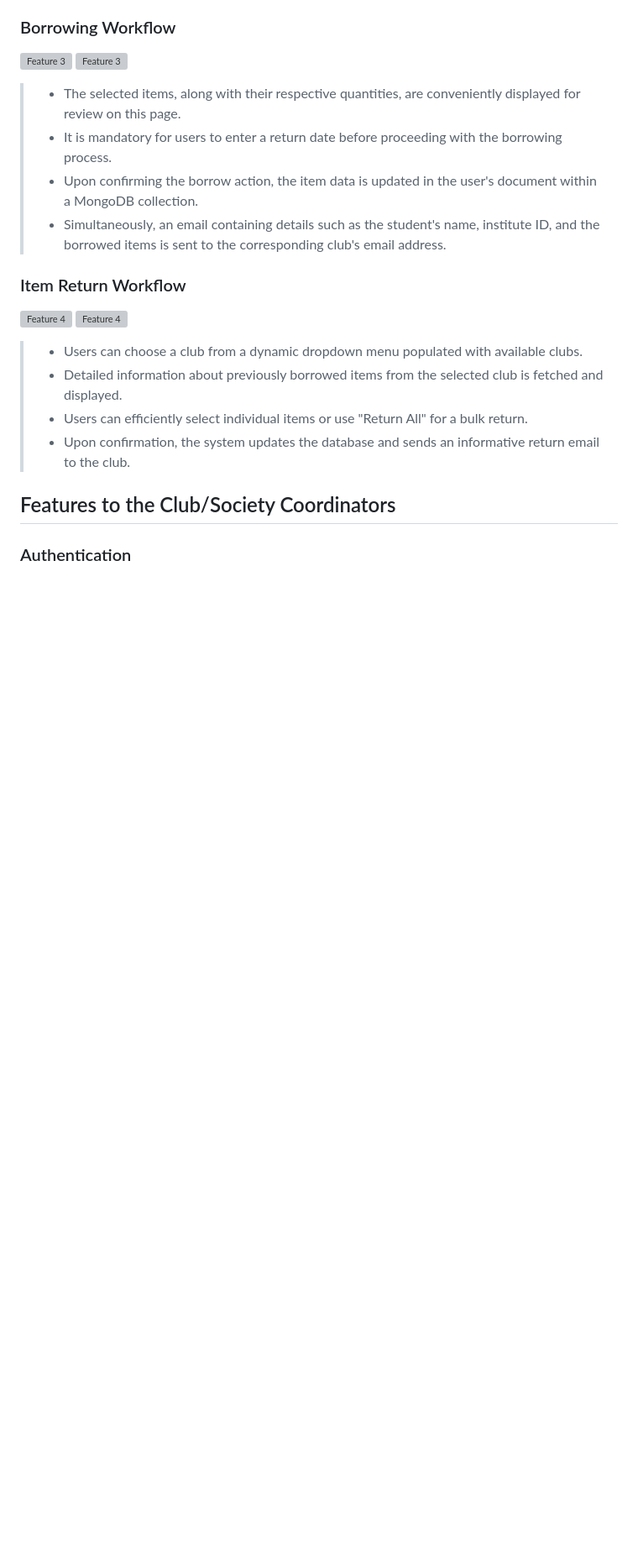
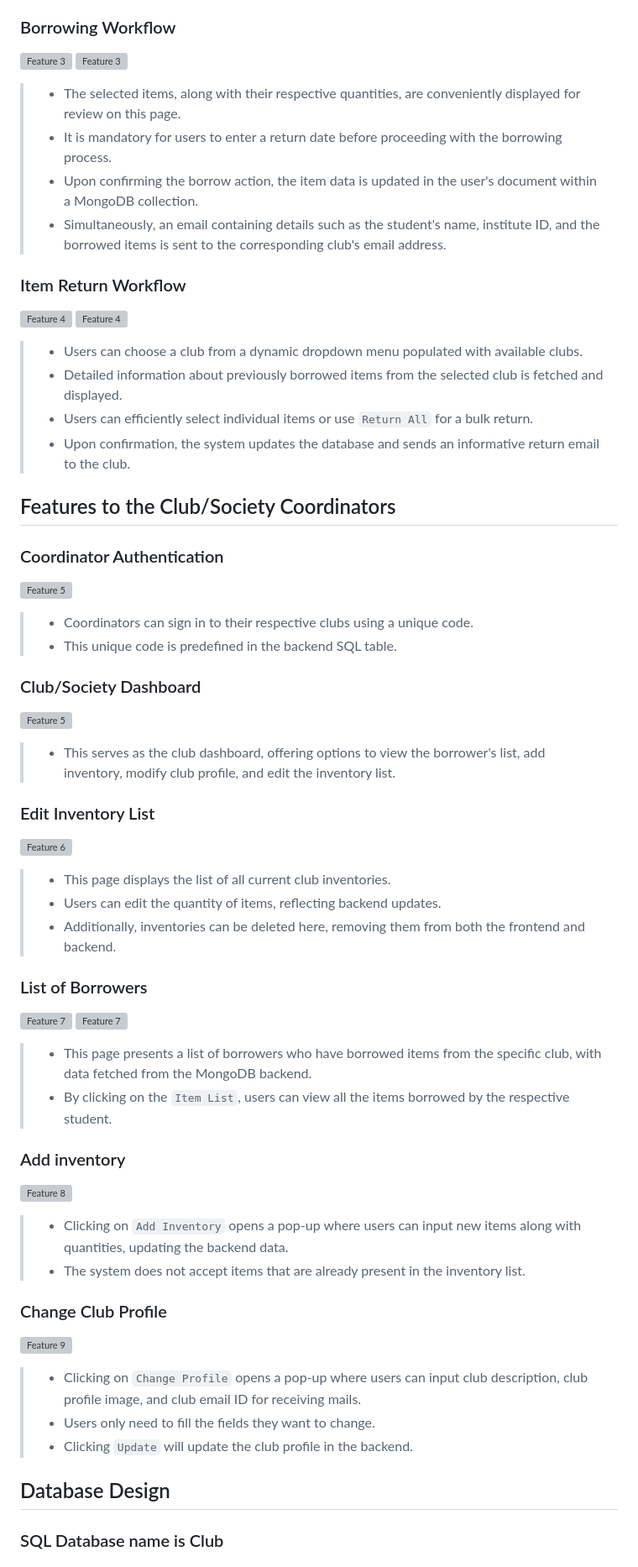
Before and after one commit to Ris-code/Inventory_management_system, a Markdown page: README.md, the part around one of its changes. Shown at 84% size. Drawn GitHub-style; blank space fills up the shorter version; grey boxes are pictures that could not be loaded.

```diff
--- a/README.md
+++ b/README.md
@@ -61,10 +56,44 @@ A concise introduction to your project. Explain what problem it solves and why i
 ![Feature 4](https://i.postimg.cc/CxRKCJCf/return-email.png)
 >- Users can choose a club from a dynamic dropdown menu populated with available clubs.
 >- Detailed information about previously borrowed items from the selected club is fetched and displayed.
->- Users can efficiently select individual items or use "Return All" for a bulk return.
+>- Users can efficiently select individual items or use `Return All` for a bulk return.
 >- Upon confirmation, the system updates the database and sends an informative return email to the club.
 
 ## Features to the Club/Society Coordinators
 
-### Authentication
+### Coordinator Authentication
+![Feature 5](https://i.postimg.cc/bvNNKKmF/club-signin.png)
+>- Coordinators can sign in to their respective clubs using a unique code.
+>- This unique code is predefined in the backend SQL table.
 
+### Club/Society Dashboard
+![Feature 5](https://i.postimg.cc/3RmHcTsG/club-home.png)
+>- This serves as the club dashboard, offering options to view the borrower's list, add inventory, modify club profile, and edit the inventory list.
+
+### Edit Inventory List
+![Feature 6](https://i.postimg.cc/RV2tx1yz/edit-inventory-list.png)
+>- This page displays the list of all current club inventories.
+>- Users can edit the quantity of items, reflecting backend updates.
+>- Additionally, inventories can be deleted here, removing them from both the frontend and backend.
+
+### List of Borrowers
+![Feature 7](https://i.postimg.cc/2jQhv9H9/list-of-borrower.png)
+![Feature 7](https://i.postimg.cc/FzVS41dX/list-of-borrower-item-view.png)
+>- This page presents a list of borrowers who have borrowed items from the specific club, with data fetched from the MongoDB backend.
+>- By clicking on the `Item List`, users can view all the items borrowed by the respective student.
+
+### Add inventory
+![Feature 8](https://i.postimg.cc/ZKZbBVgc/add-inventory.png)
+>- Clicking on `Add Inventory` opens a pop-up where users can input new items along with quantities, updating the backend data.
+>- The system does not accept items that are already present in the inventory list.
+
+### Change Club Profile
+![Feature 9](https://i.postimg.cc/RZKLsCG9/change-profile.png)
+>- Clicking on `Change Profile` opens a pop-up where users can input club description, club profile image, and club email ID for receiving mails.
+>- Users only need to fill the fields they want to change.
+>- Clicking `Update` will update the club profile in the backend.
+
+## Database Design
+
+### SQL Database name is Club
+
```
Also changed, not shown: other parts of README.md (+97 -11 lines).
